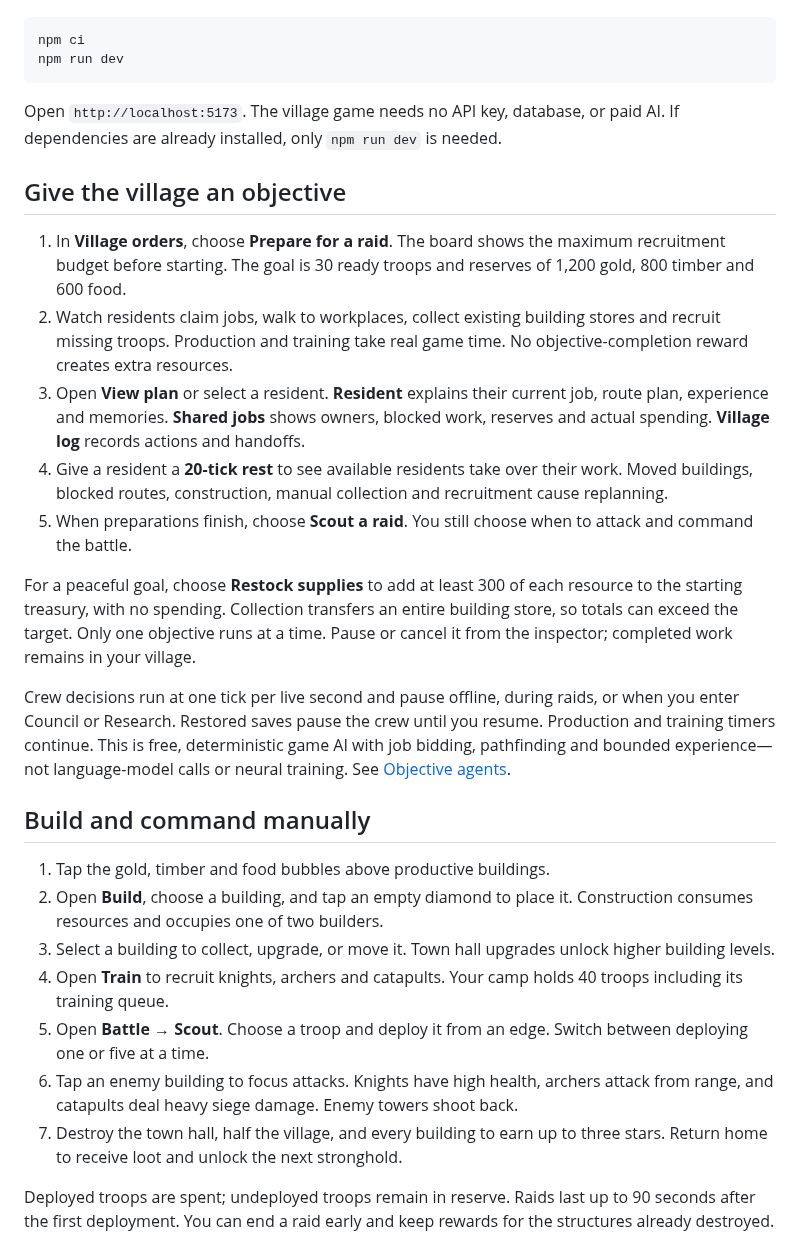
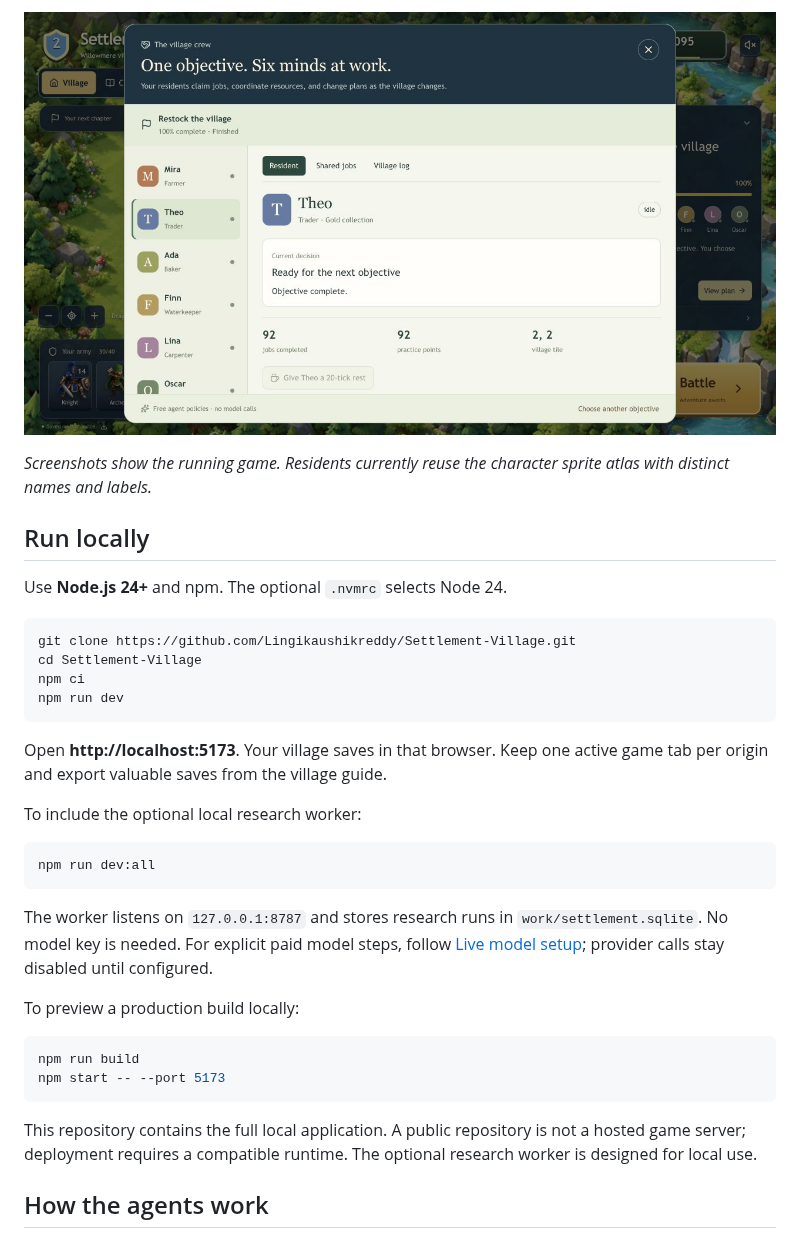
Before and after one commit to Lingikaushikreddy/Settlement-Village, a Markdown page: README.md, the part around one of its changes. Rendered like a GitHub page; pictures changed too: docs/media/agent-inspector.png (added).

Commit message:
Prepare public MIT release with gameplay showcase and CI

````diff
--- a/README.md
+++ b/README.md
@@ -10,32 +49,36 @@ Use Node 24+ and npm:
+![Resident inspector showing Theo's completed objective, practice points and position](docs/media/agent-inspector.png)
+
+_Screenshots show the running game. Residents currently reuse the character sprite atlas with distinct names and labels._
+
+## Run locally
+
+Use **Node.js 24+** and npm. The optional `.nvmrc` selects Node 24.
 
 ```bash
+git clone https://github.com/Lingikaushikreddy/Settlement-Village.git
+cd Settlement-Village
 npm ci
 npm run dev
 ```
 
-Open `http://localhost:5173`. The village game needs no API key, database, or paid AI. If dependencies are already installed, only `npm run dev` is needed.
+Open **http://localhost:5173**. Your village saves in that browser. Keep one active game tab per origin and export valuable saves from the village guide.
 
-## Give the village an objective
+To include the optional local research worker:
 
-1. In **Village orders**, choose **Prepare for a raid**. The board shows the maximum recruitment budget before starting. The goal is 30 ready troops and reserves of 1,200 gold, 800 timber and 600 food.
-2. Watch residents claim jobs, walk to workplaces, collect existing building stores and recruit missing troops. Production and training take real game time. No objective-completion reward creates extra resources.
-3. Open **View plan** or select a resident. **Resident** explains their current job, route plan, experience and memories. **Shared jobs** shows owners, blocked work, reserves and actual spending. **Village log** records actions and handoffs.
-4. Give a resident a **20-tick rest** to see available residents take over their work. Moved buildings, blocked routes, construction, manual collection and recruitment cause replanning.
-5. When preparations finish, choose **Scout a raid**. You still choose when to attack and command the battle.
+```bash
+npm run dev:all
+```
 
-For a peaceful goal, choose **Restock supplies** to add at least 300 of each resource to the starting treasury, with no spending. Collection transfers an entire building store, so totals can exceed the target. Only one objective runs at a time. Pause or cancel it from the inspector; completed work remains in your village.
+The worker listens on `127.0.0.1:8787` and stores research runs in `work/settlement.sqlite`. No model key is needed. For explicit paid model steps, follow [Live model setup](docs/live-models.md); provider calls stay disabled until configured.
 
-Crew decisions run at one tick per live second and pause offline, during raids, or when you enter Council or Research. Restored saves pause the crew until you resume. Production and training timers continue. This is free, deterministic game AI with job bidding, pathfinding and bounded experience—not language-model calls or neural training. See [Objective agents](docs/objective-agents.md).
+To preview a production build locally:
 
-## Build and command manually
+```bash
+npm run build
+npm start -- --port 5173
+```
 
-1. Tap the gold, timber and food bubbles above productive buildings.
-2. Open **Build**, choose a building, and tap an empty diamond to place it. Construction consumes resources and occupies one of two builders.
-3. Select a building to collect, upgrade, or move it. Town hall upgrades unlock higher building levels.
-4. Open **Train** to recruit knights, archers and catapults. Your camp holds 40 troops including its training queue.
-5. Open **Battle → Scout**. Choose a troop and deploy it from an edge. Switch between deploying one or five at a time.
-6. Tap an enemy building to focus attacks. Knights have high health, archers attack from range, and catapults deal heavy siege damage. Enemy towers shoot back.
-7. Destroy the town hall, half the village, and every building to earn up to three stars. Return home to receive loot and unlock the next stronghold.
+This repository contains the full local application. A public repository is not a hosted game server; deployment requires a compatible runtime. The optional research worker is designed for local use.
 
-Deployed troops are spent; undeployed troops remain in reserve. Raids last up to 90 seconds after the first deployment. You can end a raid early and keep rewards for the structures already destroyed.
+## How the agents work
 
````
Also changed, not shown: other parts of README.md (+100 -54 lines), .github/pull_request_template.md (added, +11 -0 lines), CHANGELOG.md (added, +16 -0 lines), CONTRIBUTING.md (added, +50 -0 lines), SECURITY.md (added, +13 -0 lines), THIRD_PARTY_NOTICES.md (added, +11 -0 lines), docs/player-guide.md (added, +111 -0 lines), docs/media/village.png (added), 9 other files.
